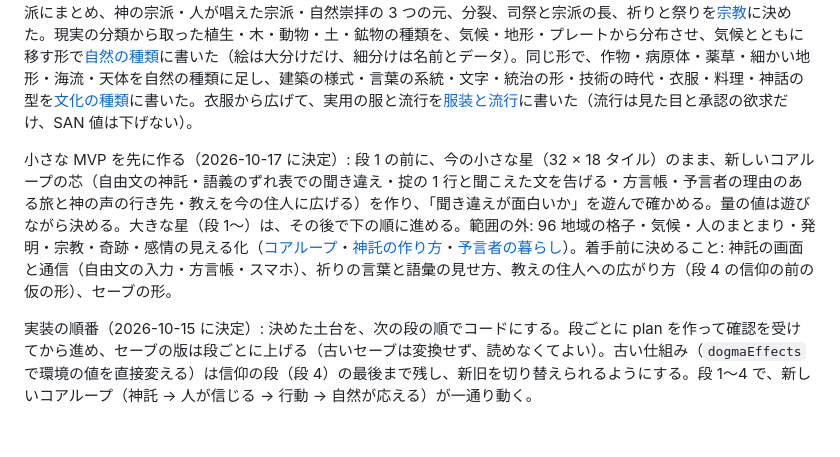
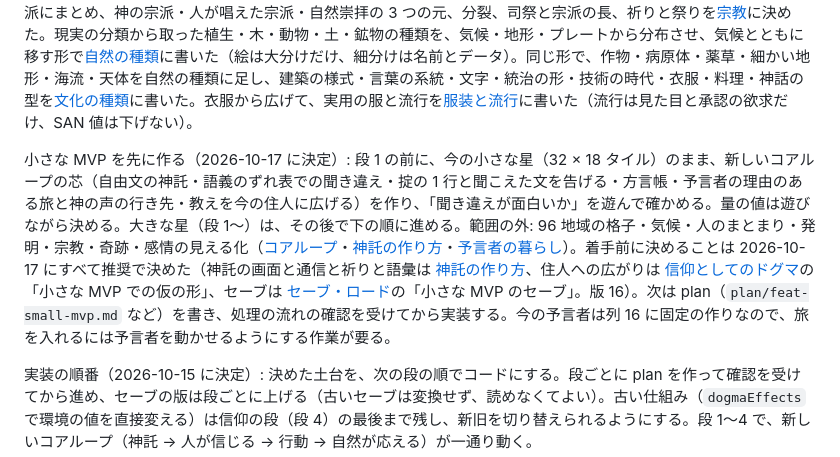
Before and after one commit to Vouivret/TheogonyX, a Markdown page: docs/roadmap.md, the part around the change. Rendered like a GitHub page; blank space fills up the shorter version.

Commit message:
docs: 小さな MVP の次の作業をロードマップに書く
Co-Authored-By: Claude Opus 5.5 <noreply@anthropic.com>

```diff
--- a/docs/roadmap.md
+++ b/docs/roadmap.md
@@ -66,7 +66,7 @@ M5 は住人から始める（2026-10-13 に決定）。群衆とは別の少数
 
 2026-10-14 に、構想を足すのを止め、多くの構想が前提にしている 5 つの土台を先に決めると決めた。順番は、(1) 地域ごとの環境の値と (2) 地形の 2 つの層（[仕様書の下書き](domain/regional-environment.md)）→ (3) 天候（[仕様書の下書き](domain/weather.md)）と (4) 住人が結果を変えてよい範囲（[住人による森と水の利用](domain/resource-use.md)）→ (5) 地域を選んで神託を下す（予言者の居場所を選ぶ案）。同じ日に「自然の仕組みを現実に寄せる」と決め、順番を (a) ドグマを人の信仰にする（[仕様書の下書き](domain/dogma-belief.md)。あわせて[コアループ](domain/core-loop.md)を考え直し、目的を持たない箱庭・選べるものに「場所」と「神威の行い」・自動進行を主にする、と決めた）→ (b) 星の形に緯度を入れる（16 列 × 6 段の 96 地域、地表を 32 × 36 タイルに広げる。[地域の環境](domain/regional-environment.md)に反映）→ (c) 天候・森と水を現実の式で書き直す（[気候と天候](domain/weather.md)・[住人による森と水の利用](domain/resource-use.md)に反映）、に組み直した。最後の土台の「予言者の居場所」は、予言者が自分でさまよい、老いて死に、信者から後継が選ばれる形に決めた（[予言者の暮らし](domain/prophet-life.md)。プレイヤーは行き先にかかわれない）。予言者の墓と奇跡の地を[聖地](domain/holy-site.md)にし、巡礼と聖地を巡る争いを決めた。続けて、信仰を宗派にまとめ、神の宗派・人が唱えた宗派・自然崇拝の 3 つの元、分裂、司祭と宗派の長、祈りと祭りを[宗教](domain/religion.md)に決めた。現実の分類から取った植生・木・動物・土・鉱物の種類を、気候・地形・プレートから分布させ、気候とともに移す形で[自然の種類](domain/natural-kinds.md)に書いた（絵は大分けだけ、細分けは名前とデータ）。同じ形で、作物・病原体・薬草・細かい地形・海流・天体を自然の種類に足し、建築の様式・言葉の系統・文字・統治の形・技術の時代・衣服・料理・神話の型を[文化の種類](domain/culture-kinds.md)に書いた。衣服から広げて、実用の服と流行を[服装と流行](domain/fashion.md)に書いた（流行は見た目と承認の欲求だけ、SAN 値は下げない）。
 
-小さな MVP を先に作る（2026-10-17 に決定）: 段 1 の前に、今の小さな星（32 × 18 タイル）のまま、新しいコアループの芯（自由文の神託・語義のずれ表での聞き違え・掟の 1 行と聞こえた文を告げる・方言帳・予言者の理由のある旅と神の声の行き先・教えを今の住人に広げる）を作り、「聞き違えが面白いか」を遊んで確かめる。量の値は遊びながら決める。大きな星（段 1〜）は、その後で下の順に進める。範囲の外: 96 地域の格子・気候・人のまとまり・発明・宗教・奇跡・感情の見える化（[コアループ](domain/core-loop.md)・[神託の作り方](domain/oracle-pair.md)・[予言者の暮らし](domain/prophet-life.md)）。着手前に決めること: 神託の画面と通信（自由文の入力・方言帳・スマホ）、祈りの言葉と語彙の見せ方、教えの住人への広がり方（段 4 の信仰の前の仮の形）、セーブの形。
+小さな MVP を先に作る（2026-10-17 に決定）: 段 1 の前に、今の小さな星（32 × 18 タイル）のまま、新しいコアループの芯（自由文の神託・語義のずれ表での聞き違え・掟の 1 行と聞こえた文を告げる・方言帳・予言者の理由のある旅と神の声の行き先・教えを今の住人に広げる）を作り、「聞き違えが面白いか」を遊んで確かめる。量の値は遊びながら決める。大きな星（段 1〜）は、その後で下の順に進める。範囲の外: 96 地域の格子・気候・人のまとまり・発明・宗教・奇跡・感情の見える化（[コアループ](domain/core-loop.md)・[神託の作り方](domain/oracle-pair.md)・[予言者の暮らし](domain/prophet-life.md)）。着手前に決めることは 2026-10-17 にすべて推奨で決めた（神託の画面と通信と祈りと語彙は [神託の作り方](domain/oracle-pair.md)、住人への広がりは [信仰としてのドグマ](domain/dogma-belief.md)の「小さな MVP での仮の形」、セーブは [セーブ・ロード](domain/save-data.md)の「小さな MVP のセーブ」。版 16）。次は plan（`plan/feat-small-mvp.md` など）を書き、処理の流れの確認を受けてから実装する。今の予言者は列 16 に固定の作りなので、旅を入れるには予言者を動かせるようにする作業が要る。
 
 実装の順番（2026-10-15 に決定）: 決めた土台を、次の段の順でコードにする。段ごとに plan を作って確認を受けてから進め、セーブの版は段ごとに上げる（古いセーブは変換せず、読めなくてよい）。古い仕組み（`dogmaEffects` で環境の値を直接変える）は信仰の段（段 4）の最後まで残し、新旧を切り替えられるようにする。段 1〜4 で、新しいコアループ（神託 → 人が信じる → 行動 → 自然が応える）が一通り動く。
 1. 星の格子: 16 列 × 6 段の 96 地域、地表を 192 × 72 タイル（1 地域 12 × 12。2026-10-15 に 32 × 36 から決め直した）に広げる、プレートと土台の地形、地域ごとの 5 つの値と星全体の平均、ズームと縦の移動。`dogmaEffects` は距離で地域に配る経過措置にする（[地域の環境](domain/regional-environment.md)）。
```
